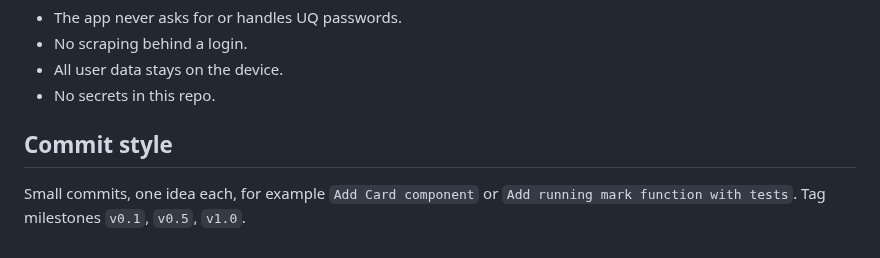
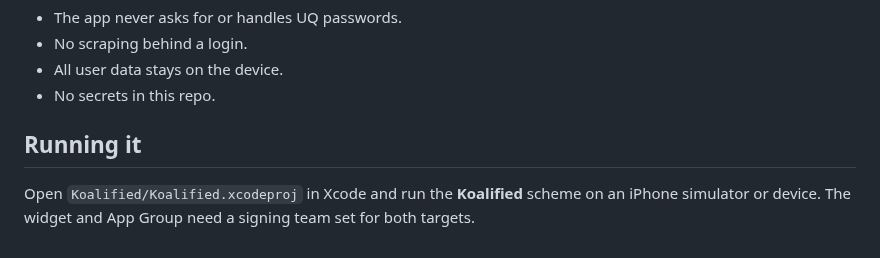
Before and after one commit to Ayo-Fadeyibi/Koalified, a Markdown page: README.md, the part around one of its changes. GitHub-like rendering.

```diff
--- a/README.md
+++ b/README.md
@@ -26,5 +45,5 @@ SwiftUI, SwiftData, WidgetKit (App Group), local notifications. iPhone only (393
 - All user data stays on the device.
 - No secrets in this repo.
 
-## Commit style
-Small commits, one idea each, for example `Add Card component` or `Add running mark function with tests`. Tag milestones `v0.1`, `v0.5`, `v1.0`.
+## Running it
+Open `Koalified/Koalified.xcodeproj` in Xcode and run the **Koalified** scheme on an iPhone simulator or device. The widget and App Group need a signing team set for both targets.
```
Also changed, not shown: other parts of README.md (+34 -15 lines), docs/screenshots/courses.png (added), docs/screenshots/today.png (added).
